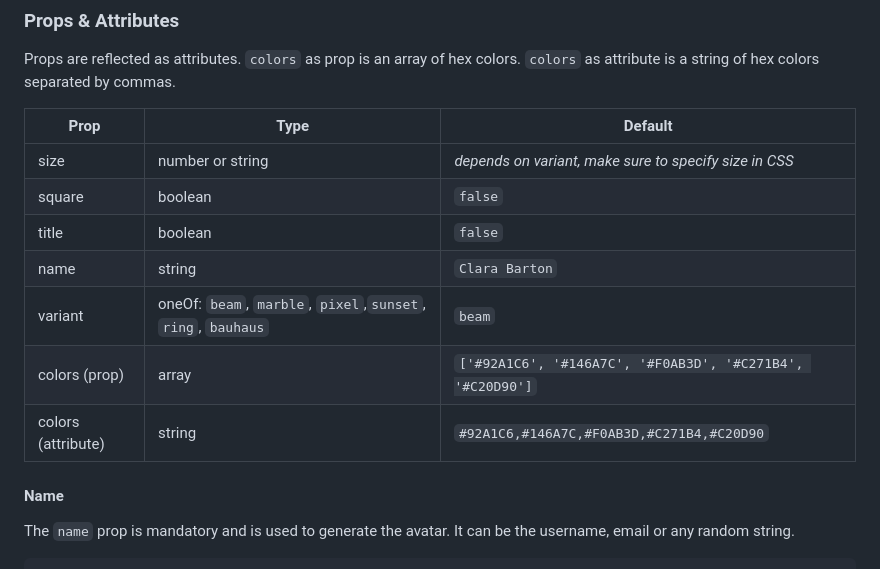
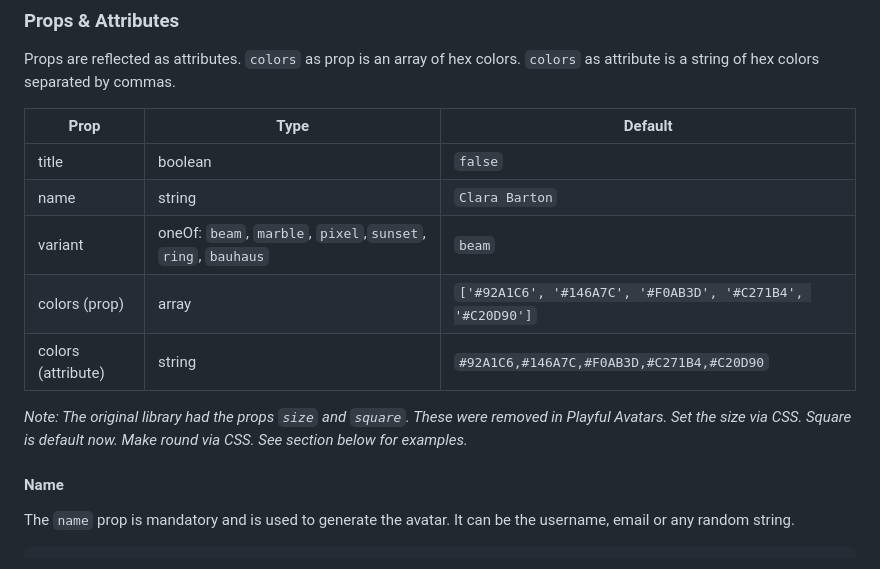
Before and after one commit to cmaas/playful-avatars, a Markdown page: README.md, the part around the change. Rendered like a GitHub page.

Commit message:
Updated README
- Removed obsolete props `size` and `square` from table, because they aren't present as props/attributes. You can assign them via CSS.

```diff
--- a/README.md
+++ b/README.md
@@ -44,13 +44,13 @@ Props are reflected as attributes. `colors` as prop is an array of hex colors. `
 
 | Prop    | Type                                                         | Default                                                   |
 |---------|--------------------------------------------------------------|-----------------------------------------------------------|
-| size    | number or string                                             | *depends on variant, make sure to specify size in CSS*    |
-| square  | boolean                                                      | `false`                                                   |
 | title   | boolean                                                      | `false`                                                   |
 | name    | string                                                       | `Clara Barton`                                            |
 | variant | oneOf: `beam`, `marble`, `pixel`,`sunset`, `ring`, `bauhaus` | `beam`                                                    |
 | colors (prop)  | array                                                 | `['#92A1C6', '#146A7C', '#F0AB3D', '#C271B4', '#C20D90']` |
 | colors (attribute)  | string                                           | `#92A1C6,#146A7C,#F0AB3D,#C271B4,#C20D90`                 |
+
+*Note: The original library had the props `size` and `square`. These were removed in Playful Avatars. Set the size via CSS. Square is default now. Make round via CSS. See section below for examples.*
 
 #### Name
 The `name` prop is mandatory and is used to generate the avatar. It can be the username, email or any random string.
```
